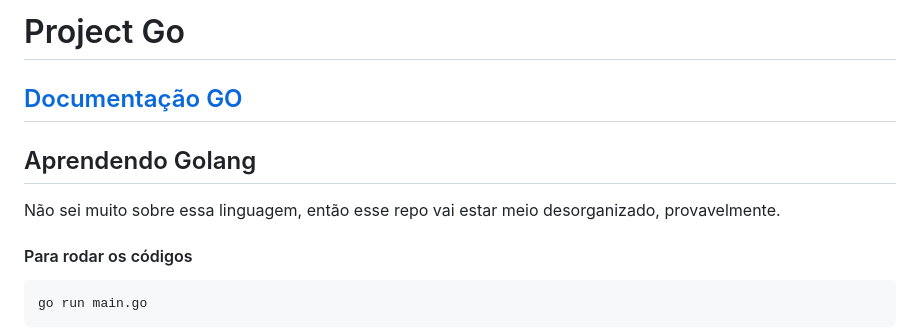
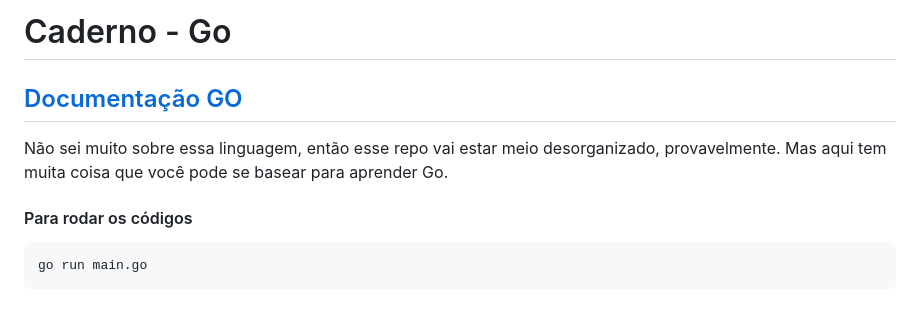
Before and after one commit to notOliveira/Project-Golang, a Markdown page: README.md, the part around the change. GitHub-like rendering; blank space fills up the shorter version.

Commit message:
Adicionando detalhes sobre o README

```diff
--- a/README.md
+++ b/README.md
@@ -1,10 +1,8 @@
-# Project Go
+# Caderno - Go
 
 ## [Documentação GO](https://pkg.go.dev/)
 
-## Aprendendo Golang
-
-Não sei muito sobre essa linguagem, então esse repo vai estar meio desorganizado, provavelmente.
+Não sei muito sobre essa linguagem, então esse repo vai estar meio desorganizado, provavelmente. Mas aqui tem muita coisa que você pode se basear para aprender Go.
 
 #### Para rodar os códigos
 
```
